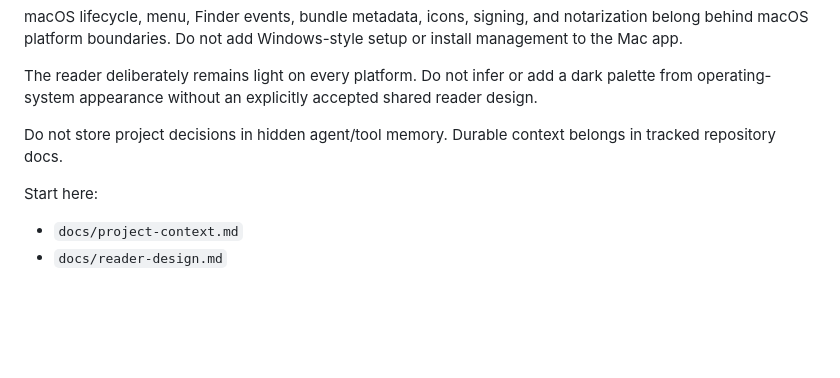
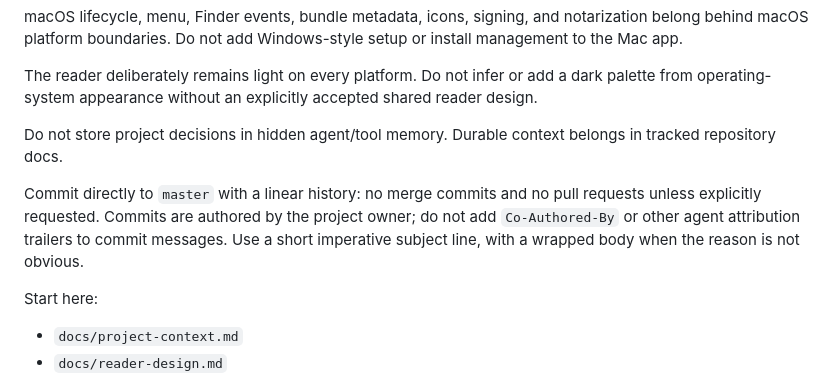
Before and after one commit to SoleSoul/hushmark, a Markdown page: AGENTS.md, the part around the change. Drawn GitHub-style; blank space fills up the shorter version.

Commit message:
Document commit and branch conventions
Record that master keeps a linear history without pull requests or merge
commits, and that commit messages carry no agent attribution trailers.

```diff
--- a/AGENTS.md
+++ b/AGENTS.md
@@ -31,6 +31,8 @@ The reader deliberately remains light on every platform. Do not infer or add a d
 
 Do not store project decisions in hidden agent/tool memory. Durable context belongs in tracked repository docs.
 
+Commit directly to `master` with a linear history: no merge commits and no pull requests unless explicitly requested. Commits are authored by the project owner; do not add `Co-Authored-By` or other agent attribution trailers to commit messages. Use a short imperative subject line, with a wrapped body when the reason is not obvious.
+
 Start here:
 
 - `docs/project-context.md`
```
